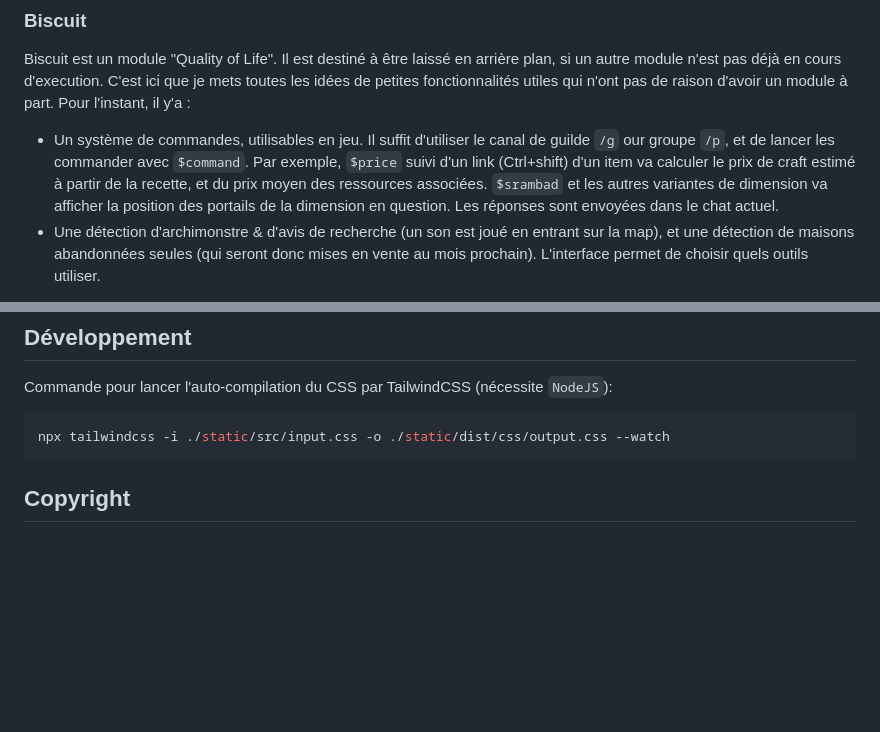
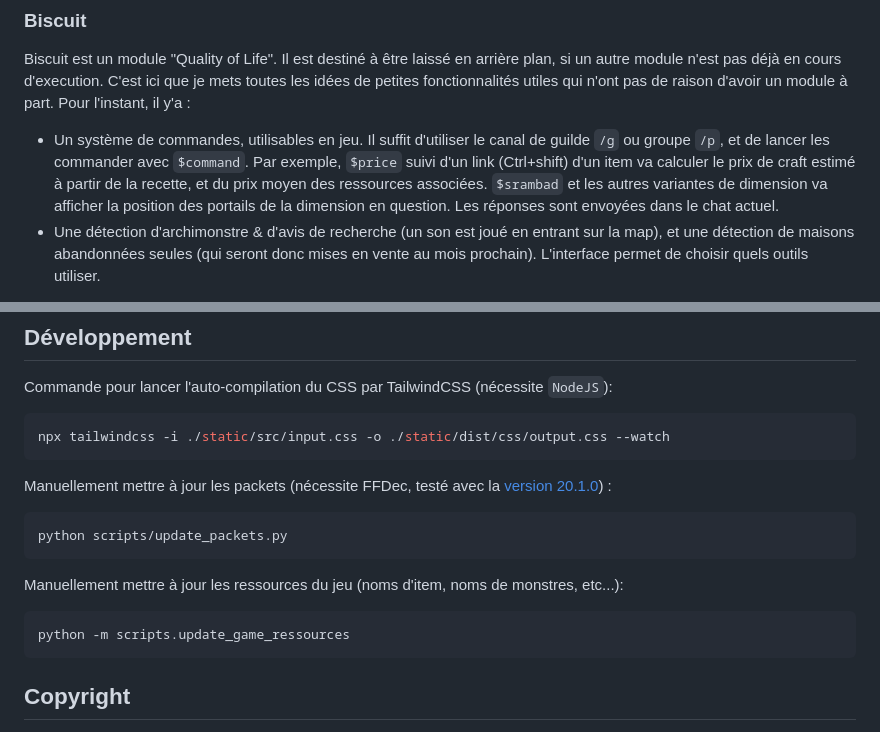
Before and after one commit to JustNao/Karrelage, a Markdown page: readme.md, 2 parts joined by grey strips. Drawn GitHub-style; blank space fills up the shorter version.

Commit message:
Updated readme to include new FFDec version

````diff
--- a/readme.md
+++ b/readme.md
@@ -133,7 +133,7 @@ Forgemager est un module de calcul automatique du reliquat. Il suit les runes ut
 
 Biscuit est un module "Quality of Life". Il est destiné à être laissé en arrière plan, si un autre module n'est pas déjà en cours d'execution. C'est ici que je mets toutes les idées de petites fonctionnalités utiles qui n'ont pas de raison d'avoir un module à part. Pour l'instant, il y'a :
 
-- Un système de commandes, utilisables en jeu. Il suffit d'utiliser le canal de guilde `/g` our groupe `/p`, et de lancer les commander avec `$command`. Par exemple, `$price` suivi d'un link (Ctrl+shift) d'un item va calculer le prix de craft estimé à partir de la recette, et du prix moyen des ressources associées. `$srambad` et les autres variantes de dimension va afficher la position des portails de la dimension en question. Les réponses sont envoyées dans le chat actuel.
+- Un système de commandes, utilisables en jeu. Il suffit d'utiliser le canal de guilde `/g` ou groupe `/p`, et de lancer les commander avec `$command`. Par exemple, `$price` suivi d'un link (Ctrl+shift) d'un item va calculer le prix de craft estimé à partir de la recette, et du prix moyen des ressources associées. `$srambad` et les autres variantes de dimension va afficher la position des portails de la dimension en question. Les réponses sont envoyées dans le chat actuel.
 - Une détection d'archimonstre & d'avis de recherche (un son est joué en entrant sur la map), et une détection de maisons abandonnées seules (qui seront donc mises en vente au mois prochain).
   L'interface permet de choisir quels outils utiliser.
 
@@ -185,6 +185,16 @@ Commande pour lancer l'auto-compilation du CSS par TailwindCSS (nécessite `Node
 npx tailwindcss -i ./static/src/input.css -o ./static/dist/css/output.css --watch
 ```
 
+Manuellement mettre à jour les packets (nécessite FFDec, testé avec la [version 20.1.0](https://github.com/jindrapetrik/jpexs-decompiler/releases/tag/version20.1.0)) :
+```sh
+python scripts/update_packets.py
+```
+
+Manuellement mettre à jour les ressources du jeu (noms d'item, noms de monstres, etc...):
+```sh
+python -m scripts.update_game_ressources
+```
+
 ## Copyright
 
 <a name="copyright"></a>
````
